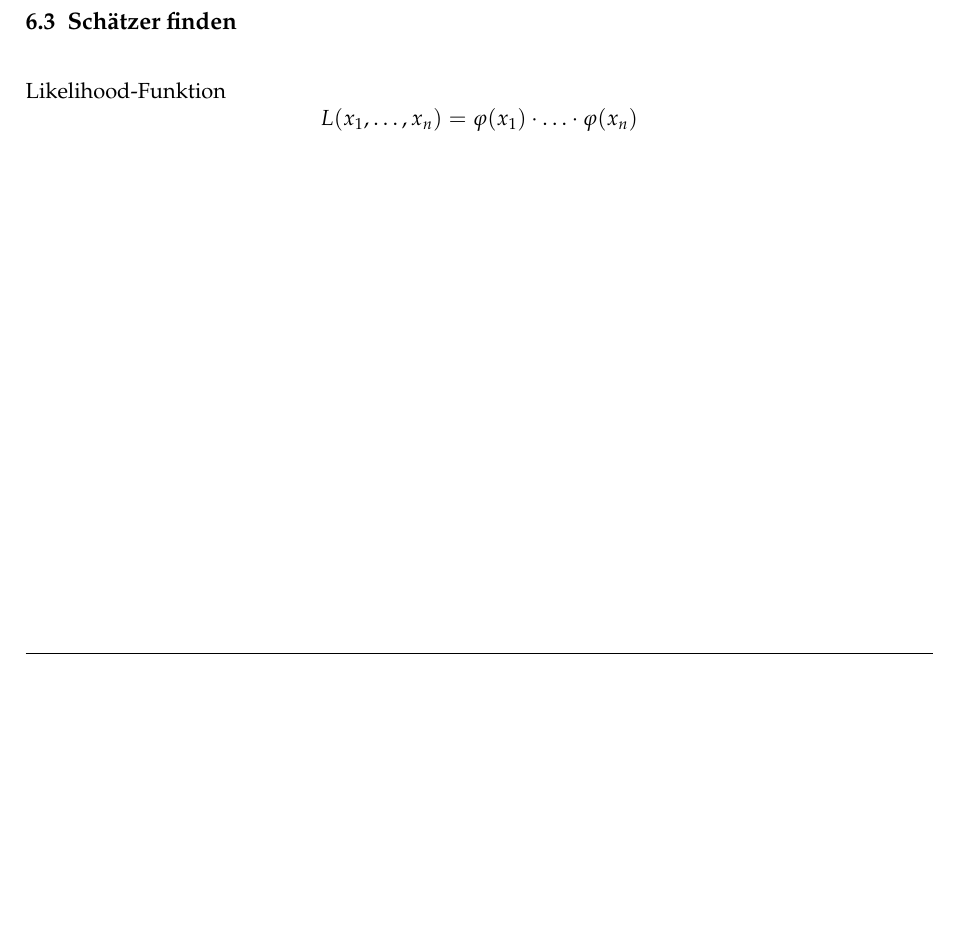
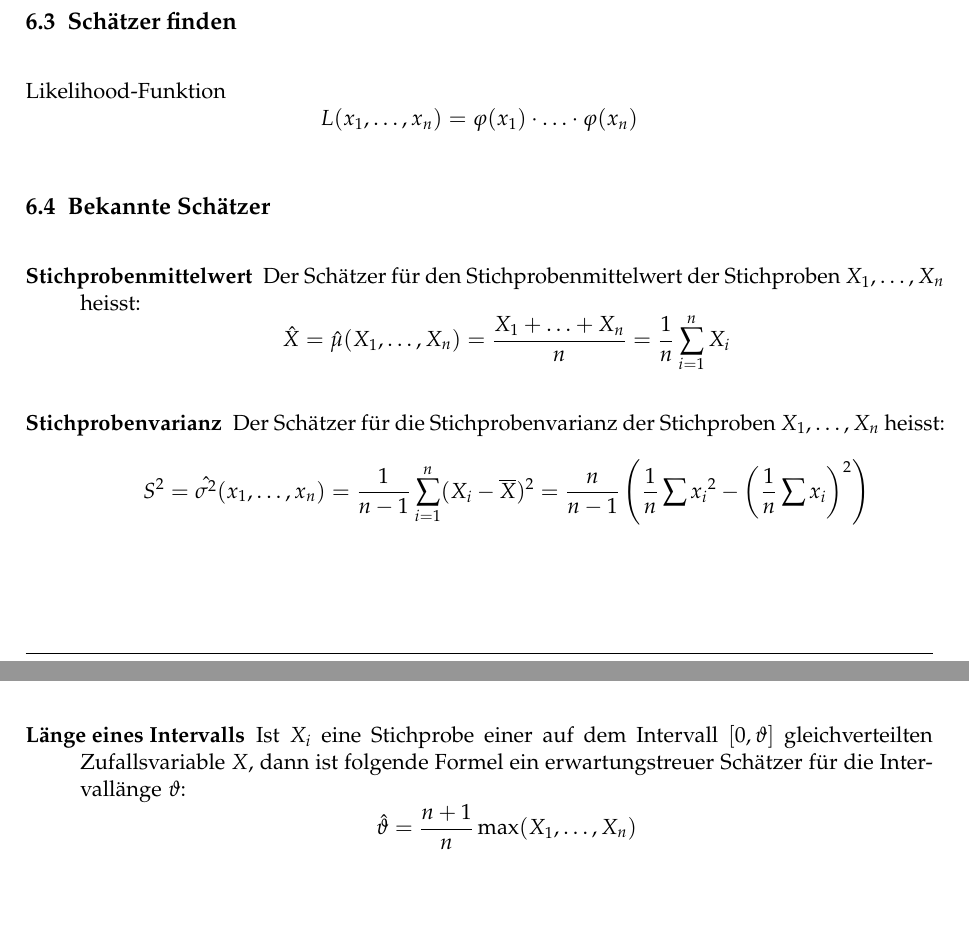
Before and after one commit to emanuelduss/HSR_WrStat_Zusammenfassung, a LaTeX document (WrStat.tex, which reads content.tex): part of page 19 of 24 before the commit and two parts of pages 19 and 20 of 25 after it, the two joined at a grey line, cut so that both start at the same text, the shorter picture padded with empty space. Compiled offline with pdfLaTeX; a LaTeX package or settings file that is missing is left out.

Commit message:
Bekannte Schätzer

```diff
--- a/content.tex
+++ b/content.tex
@@ -442,6 +442,23 @@ Poissonverteilung zum Parameter $\lambda$:
 Likelihood-Funktion
 \[ L(x_1, \dots, x_n) = \varphi(x_1) \cdot \ldots \cdot \varphi(x_n)\]
 
+\subsection{Bekannte Schätzer}
+\begin{description}
+  \item[Stichprobenmittelwert] Der Schätzer für den
+    Stichprobenmittelwert der Stichproben $X_1, \dots, X_n$ heisst:
+    \[ \hat{X} = \hat{\mu}(X_1, \dots, X_n) = \frac{X_1 + \ldots +
+    X_n}{n} = \frac{1}{n} \sum_{i=1}^{n} X_i \]
+  \item[Stichprobenvarianz] Der Schätzer für die Stichprobenvarianz der
+    Stichproben $X_1, \dots, X_n$ heisst:
+    \[ S^2 = \hat{\sigma^2}(x_1, \dots, x_n) = \frac{1}{n-1}
+    \sum_{i=1}^{n}(X_i - \overline{X})^2 = \frac{n}{n-1}\left( \frac{1}{n}
+    \sum {x_i}^2 - \left(\frac{1}{n} \sum x_i\right)^2\right)\]
+  \item[Länge eines Intervalls] Ist $X_i$ eine Stichprobe einer auf dem
+    Intervall $[0, \vartheta]$ gleichverteilten Zufallsvariable $X$, dann ist
+    folgende Formel ein erwartungstreuer Schätzer für die Intervallänge
+    $\vartheta$:
+    \[ \hat{\vartheta} = \frac{n+1}{n} \operatorname{max}(X_1, \dots, X_n)\]
+\end{description}
 
 %%%%%%%%%%%%%%%%%%%%%%%%%%%%%%%%%%%%%%%%%%%%%%%%%%%%%%%%%%%%%%%%%%%%%%%%
 \section{Anhang}
```
